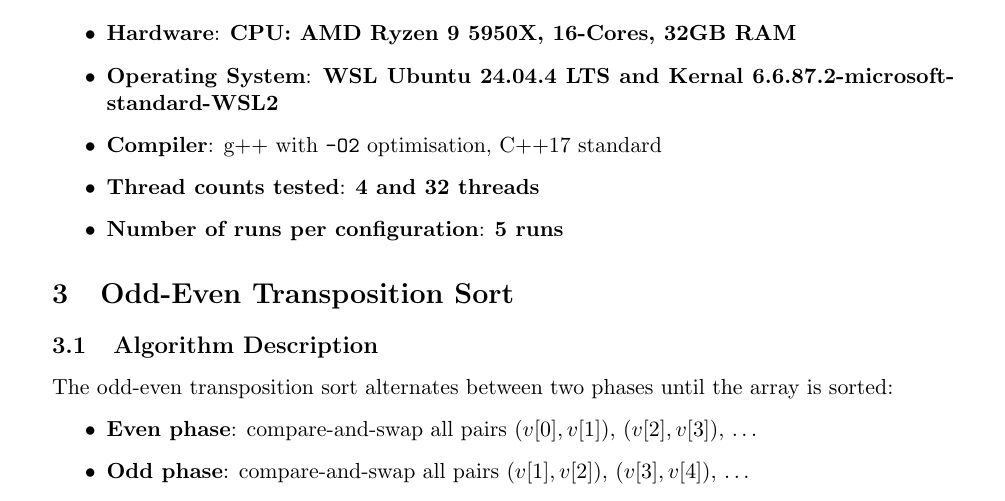
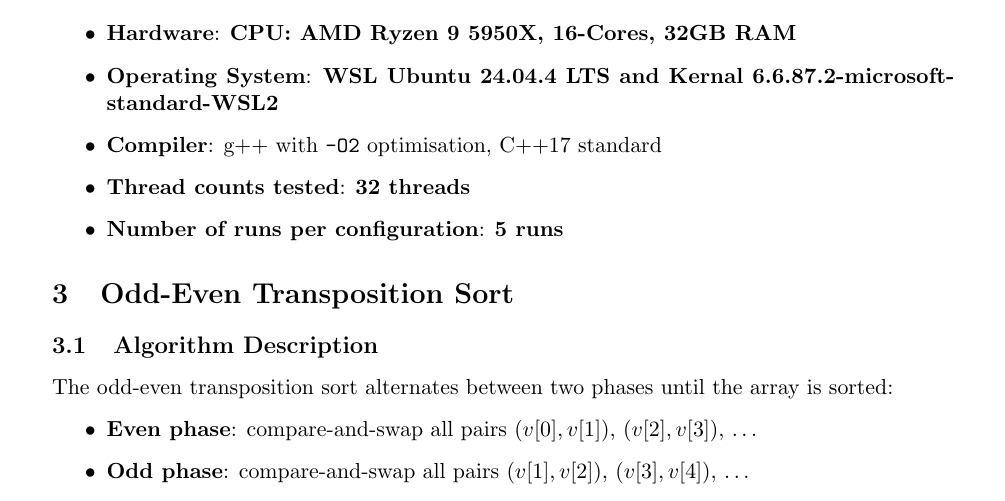
Before and after one commit to sb224sc-HT22-VT27/4dt906, a LaTeX paper (a1/report.tex): part of page 2 of 6, cut so that both start at the same text. Compiled offline with pdfLaTeX.

Commit message:
docs: Updated report

```diff
--- a/a1/report.tex
+++ b/a1/report.tex
@@ -68,7 +68,7 @@
     \item \textbf{Hardware}: \textbf{CPU: AMD Ryzen 9 5950X, 16-Cores, 32GB RAM}
     \item \textbf{Operating System}: \textbf{WSL Ubuntu 24.04.4 LTS and Kernal 6.6.87.2-microsoft-standard-WSL2}
     \item \textbf{Compiler}: g++ with \texttt{-O2} optimisation, C++17 standard
-    \item \textbf{Thread counts tested}: \textbf{4 and 32 threads}
+    \item \textbf{Thread counts tested}: \textbf{32 threads}
     \item \textbf{Number of runs per configuration}: \textbf{5 runs}
 \end{itemize}
 
```
Also changed, not shown: a1/report.pdf.
